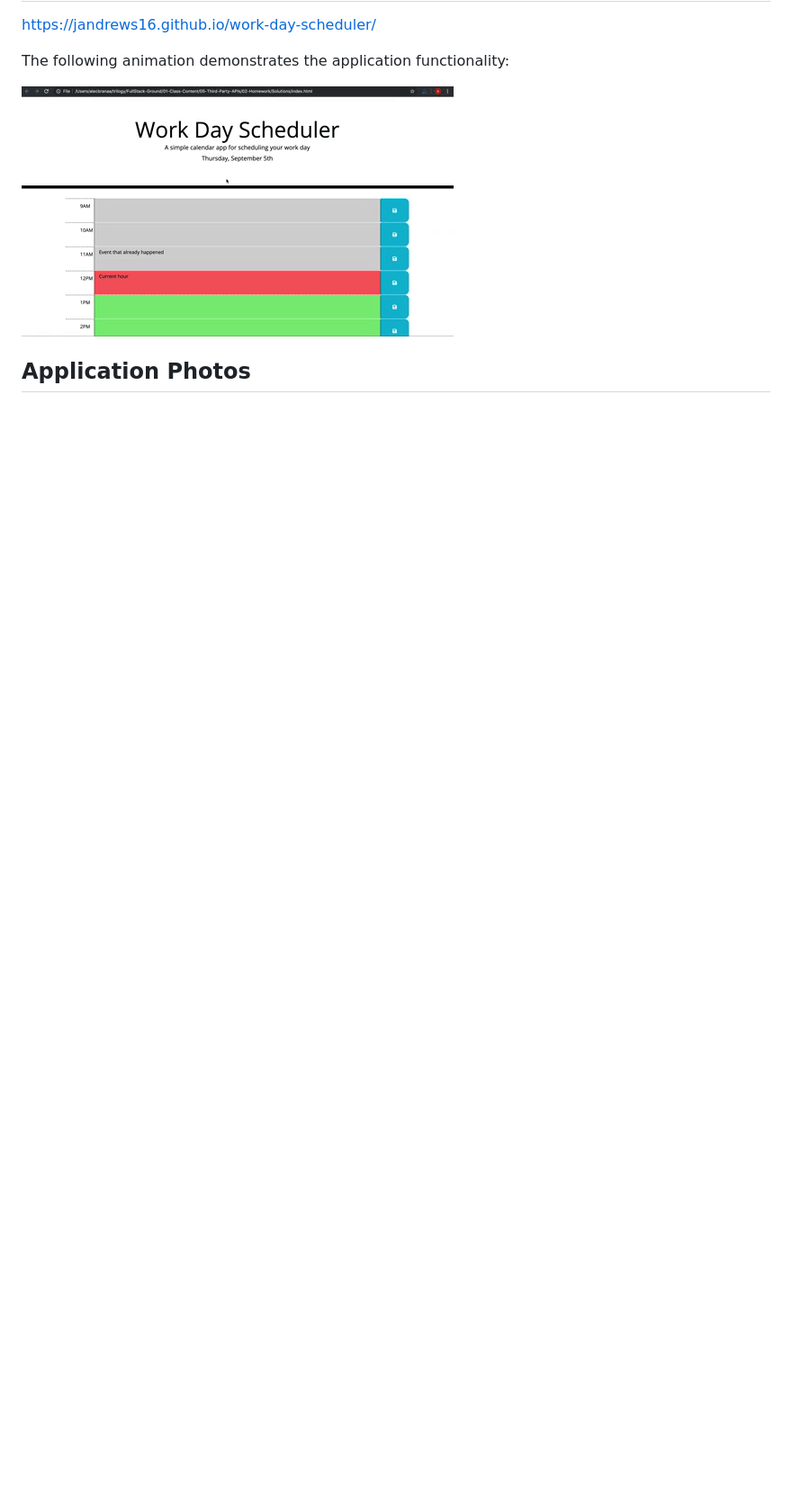
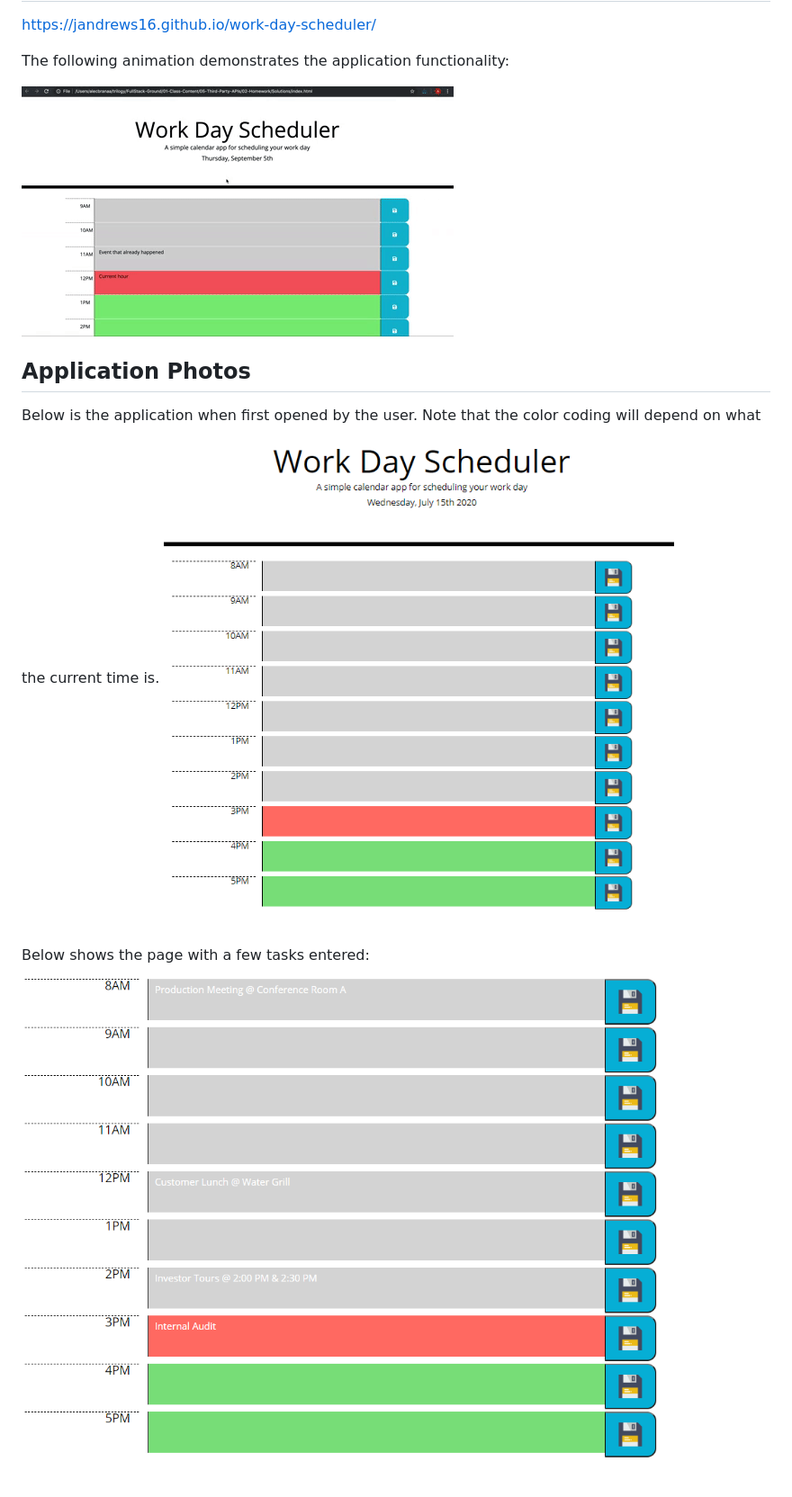
Before and after one commit to JAndrews16/work-day-scheduler, a Markdown page: README.md, the part around the change. Shown: that part at 90% size. GitHub-like rendering; pictures changed too: Assets/Images/Tasks.PNG (added), Assets/Images/newDay.PNG (added); blank space fills up the shorter version.

```diff
--- a/README.md
+++ b/README.md
@@ -17,3 +17,9 @@ The following animation demonstrates the application functionality:
 ![day planner demo](./Assets/Images/Demo.gif)
 
 ## Application Photos
+
+Below is the application when first opened by the user. Note that the color coding will depend on what the current time is.
+![New Day](./Assets/Images/newDay.PNG)
+
+Below shows the page with a few tasks entered:
+![Tasks Entered](./Assets/Images/Tasks.PNG)
```
Also changed, not shown: 3 other files.
